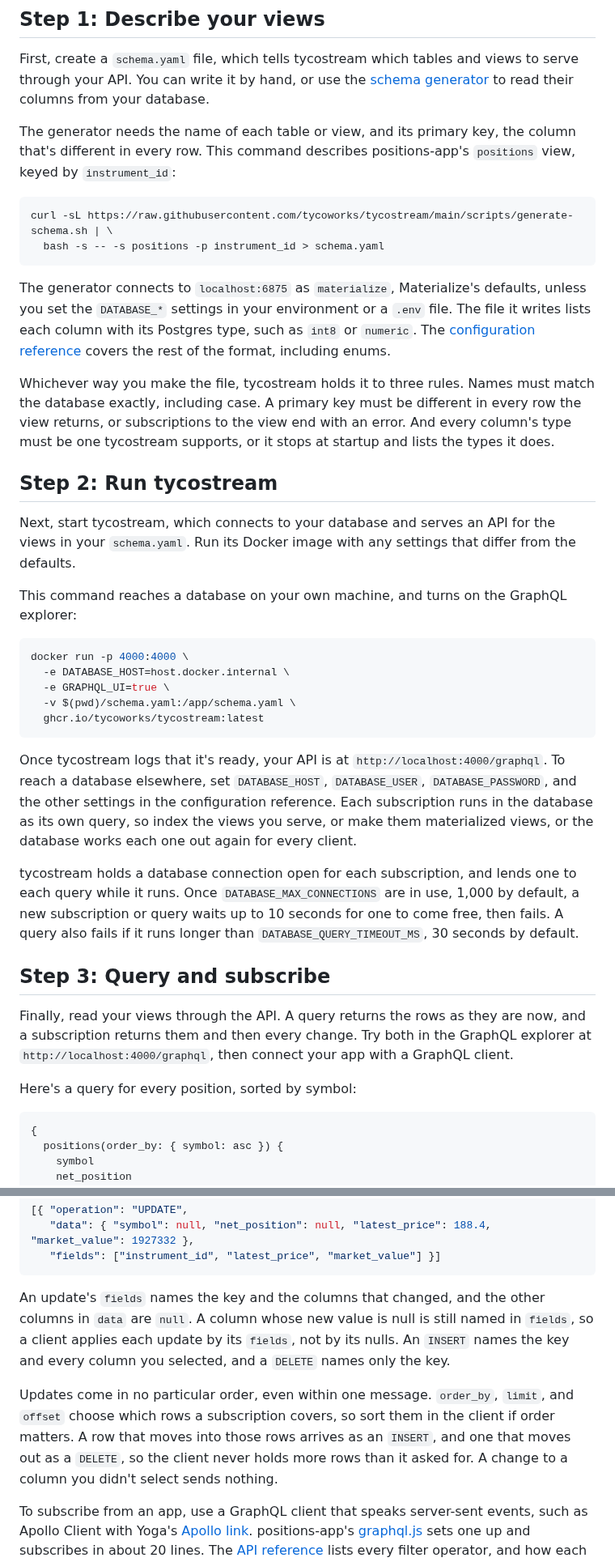
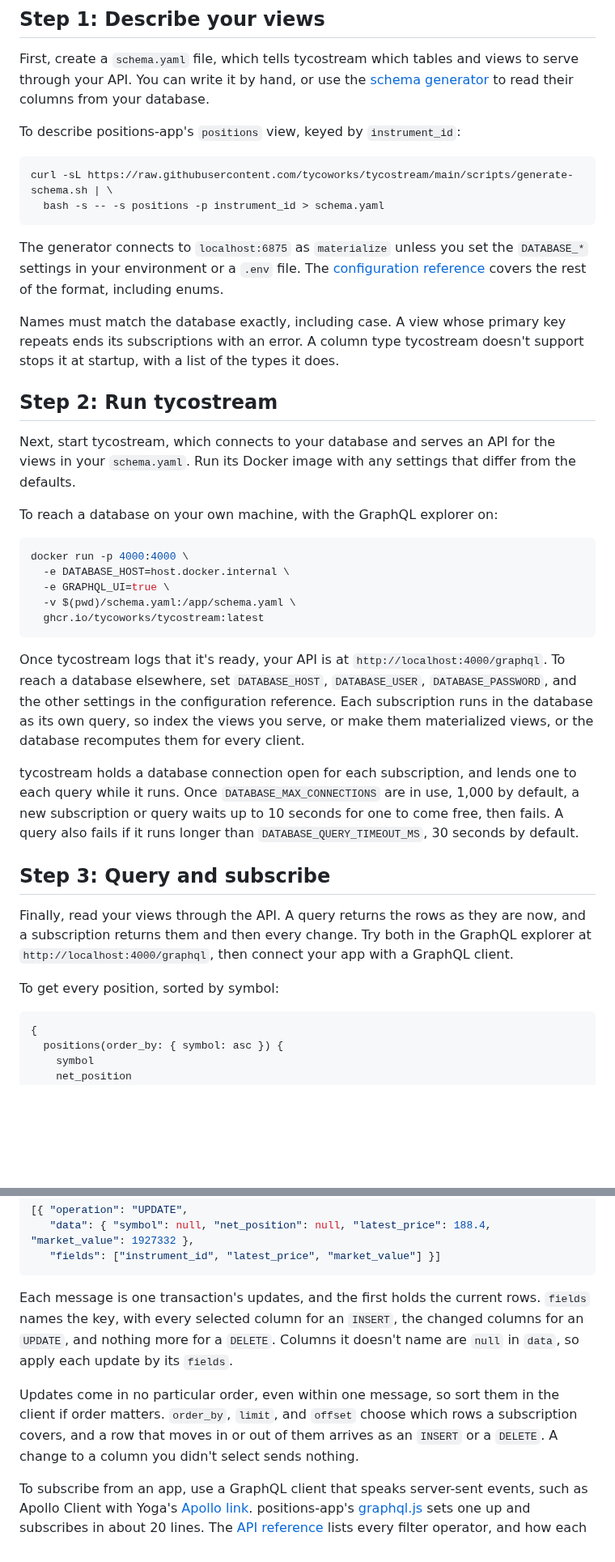
Before and after one commit to tycoworks/tycostream, a Markdown page: docs/guide.md, 2 parts joined by grey strips. Shown at 81% size. GitHub-like rendering; blank space fills up the shorter version.

Commit message:
docs: the guide shows more and explains less
Examples open with what they get ("To describe positions-app's
positions view"), not what a command does. It no longer explains what
a primary key is, and it states the rules plainly.

Co-Authored-By: Claude Opus 5.5 <noreply@anthropic.com>

````diff
--- a/docs/guide.md
+++ b/docs/guide.md
@@ -12,22 +12,22 @@ This guide shows you how to serve the views in your streaming database as a Grap
 
 First, create a `schema.yaml` file, which tells tycostream which tables and views to serve through your API. You can write it by hand, or use the [schema generator](../scripts/generate-schema.sh) to read their columns from your database.
 
-The generator needs the name of each table or view, and its primary key, the column that's different in every row. This command describes positions-app's `positions` view, keyed by `instrument_id`:
+To describe positions-app's `positions` view, keyed by `instrument_id`:
 
 ```bash
 curl -sL https://raw.githubusercontent.com/tycoworks/tycostream/main/scripts/generate-schema.sh | \
   bash -s -- -s positions -p instrument_id > schema.yaml
 ```
 
-The generator connects to `localhost:6875` as `materialize`, Materialize's defaults, unless you set the `DATABASE_*` settings in your environment or a `.env` file. The file it writes lists each column with its Postgres type, such as `int8` or `numeric`. The [configuration reference](configuration.md) covers the rest of the format, including enums.
+The generator connects to `localhost:6875` as `materialize` unless you set the `DATABASE_*` settings in your environment or a `.env` file. The [configuration reference](configuration.md) covers the rest of the format, including enums.
 
-Whichever way you make the file, tycostream holds it to three rules. Names must match the database exactly, including case. A primary key must be different in every row the view returns, or subscriptions to the view end with an error. And every column's type must be one tycostream supports, or it stops at startup and lists the types it does.
+Names must match the database exactly, including case. A view whose primary key repeats ends its subscriptions with an error. A column type tycostream doesn't support stops it at startup, with a list of the types it does.
 
 ## Step 2: Run tycostream
 
 Next, start tycostream, which connects to your database and serves an API for the views in your `schema.yaml`. Run its Docker image with any settings that differ from the defaults.
 
-This command reaches a database on your own machine, and turns on the GraphQL explorer:
+To reach a database on your own machine, with the GraphQL explorer on:
 
 ```bash
 docker run -p 4000:4000 \
@@ -37,7 +37,7 @@ docker run -p 4000:4000 \
   ghcr.io/tycoworks/tycostream:latest
 ```
 
-Once tycostream logs that it's ready, your API is at `http://localhost:4000/graphql`. To reach a database elsewhere, set `DATABASE_HOST`, `DATABASE_USER`, `DATABASE_PASSWORD`, and the other settings in the configuration reference. Each subscription runs in the database as its own query, so index the views you serve, or make them materialized views, or the database works each one out again for every client.
+Once tycostream logs that it's ready, your API is at `http://localhost:4000/graphql`. To reach a database elsewhere, set `DATABASE_HOST`, `DATABASE_USER`, `DATABASE_PASSWORD`, and the other settings in the configuration reference. Each subscription runs in the database as its own query, so index the views you serve, or make them materialized views, or the database recomputes them for every client.
 
 tycostream holds a database connection open for each subscription, and lends one to each query while it runs. Once `DATABASE_MAX_CONNECTIONS` are in use, 1,000 by default, a new subscription or query waits up to 10 seconds for one to come free, then fails. A query also fails if it runs longer than `DATABASE_QUERY_TIMEOUT_MS`, 30 seconds by default.
 
@@ -45,7 +45,7 @@ tycostream holds a database connection open for each subscription, and lends one
 
 Finally, read your views through the API. A query returns the rows as they are now, and a subscription returns them and then every change. Try both in the GraphQL explorer at `http://localhost:4000/graphql`, then connect your app with a GraphQL client.
 
-Here's a query for every position, sorted by symbol:
+To get every position, sorted by symbol:
 
 ```graphql
 {
@@ -90,9 +90,9 @@ subscription {
    "fields": ["instrument_id", "latest_price", "market_value"] }]
 ```
 
-An update's `fields` names the key and the columns that changed, and the other columns in `data` are `null`. A column whose new value is null is still named in `fields`, so a client applies each update by its `fields`, not by its nulls. An `INSERT` names the key and every column you selected, and a `DELETE` names only the key.
+Each message is one transaction's updates, and the first holds the current rows. `fields` names the key, with every selected column for an `INSERT`, the changed columns for an `UPDATE`, and nothing more for a `DELETE`. Columns it doesn't name are `null` in `data`, so apply each update by its `fields`.
 
-Updates come in no particular order, even within one message. `order_by`, `limit`, and `offset` choose which rows a subscription covers, so sort them in the client if order matters. A row that moves into those rows arrives as an `INSERT`, and one that moves out as a `DELETE`, so the client never holds more rows than it asked for. A change to a column you didn't select sends nothing.
+Updates come in no particular order, even within one message, so sort them in the client if order matters. `order_by`, `limit`, and `offset` choose which rows a subscription covers, and a row that moves in or out of them arrives as an `INSERT` or a `DELETE`. A change to a column you didn't select sends nothing.
 
 To subscribe from an app, use a GraphQL client that speaks server-sent events, such as Apollo Client with Yoga's [Apollo link](https://github.com/graphql-hive/graphql-yoga/tree/main/packages/client/apollo-link). positions-app's [graphql.js](https://github.com/tycoworks/positions-app/blob/main/ui/graphql.js) sets one up and subscribes in about 20 lines. The [API reference](api.md) lists every filter operator, and how each type arrives in JSON.
 
````
Also changed, not shown: other parts of docs/guide.md (+1 -1 lines).
